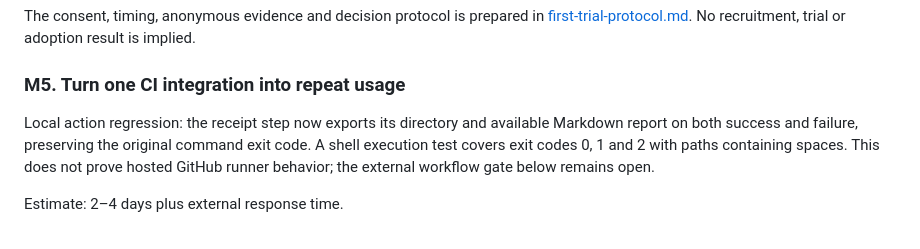
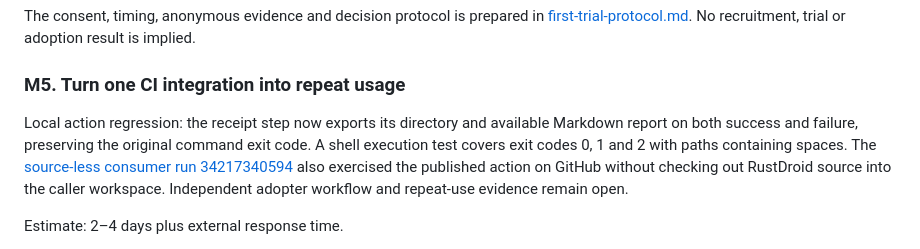
Before and after one commit to OthmaneBlial/rustdroid, a Markdown page: ROADMAP.md, the part around the change. GitHub-like rendering.

Commit message:
docs: record source-less action consumer proof

```diff
--- a/ROADMAP.md
+++ b/ROADMAP.md
@@ -138,7 +138,7 @@ The consent, timing, anonymous evidence and decision protocol is prepared in [fi
 
 ### M5. Turn one CI integration into repeat usage
 
-Local action regression: the receipt step now exports its directory and available Markdown report on both success and failure, preserving the original command exit code. A shell execution test covers exit codes 0, 1 and 2 with paths containing spaces. This does not prove hosted GitHub runner behavior; the external workflow gate below remains open.
+Local action regression: the receipt step now exports its directory and available Markdown report on both success and failure, preserving the original command exit code. A shell execution test covers exit codes 0, 1 and 2 with paths containing spaces. The [source-less consumer run 34217340594](https://github.com/OthmaneBlial/rustdroid/actions/runs/34217340594) also exercised the published action on GitHub without checking out RustDroid source into the caller workspace. Independent adopter workflow and repeat-use evidence remain open.
 
 Estimate: 2–4 days plus external response time.
 
```
Also changed, not shown: docs/github-action.md (+1 -1 lines), site/docs/github-action.md (+1 -1 lines).
